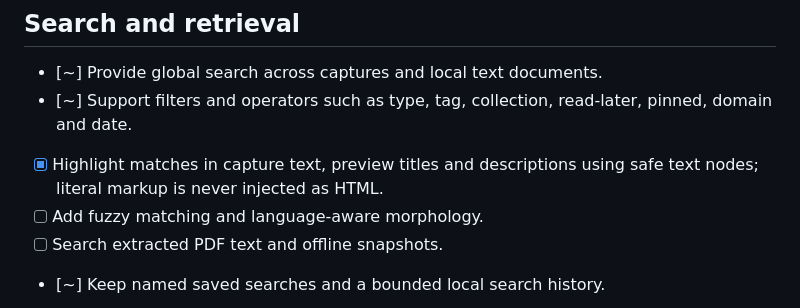
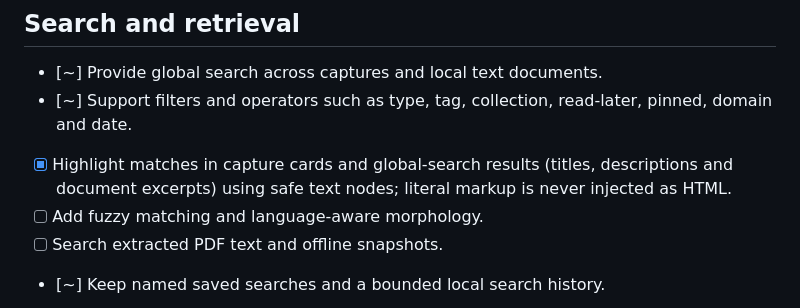
Before and after one commit to anarabbasov2010-eng/Linka, a Markdown page: docs/ROADMAP.md, the part around the change. GitHub-like rendering.

Commit message:
docs: expand search highlighting implementation status

```diff
--- a/docs/ROADMAP.md
+++ b/docs/ROADMAP.md
@@ -122,7 +122,7 @@ This file is the persistent project checklist for the Linka improvements audit.
 
 - [~] Provide global search across captures and local text documents.
 - [~] Support filters and operators such as type, tag, collection, read-later, pinned, domain and date.
-- [x] Highlight matches in capture text, preview titles and descriptions using safe text nodes; literal markup is never injected as HTML.
+- [x] Highlight matches in capture cards and global-search results (titles, descriptions and document excerpts) using safe text nodes; literal markup is never injected as HTML.
 - [ ] Add fuzzy matching and language-aware morphology.
 - [ ] Search extracted PDF text and offline snapshots.
 - [~] Keep named saved searches and a bounded local search history.
```
